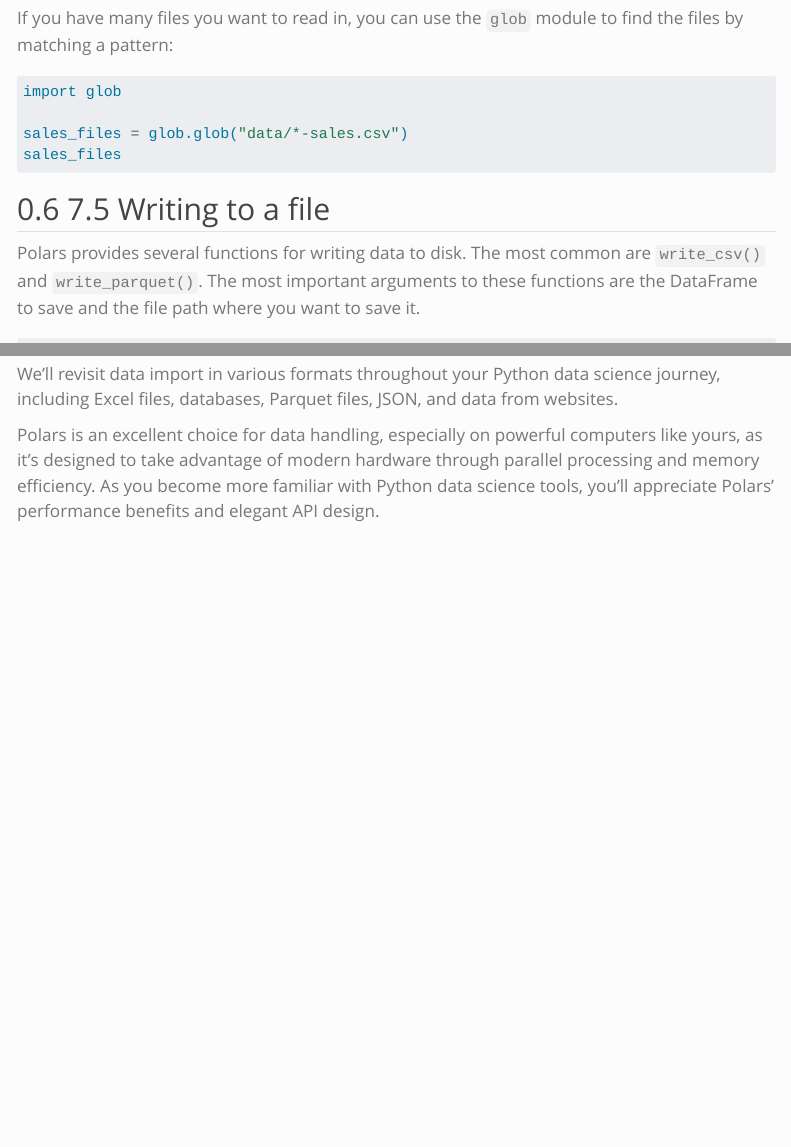
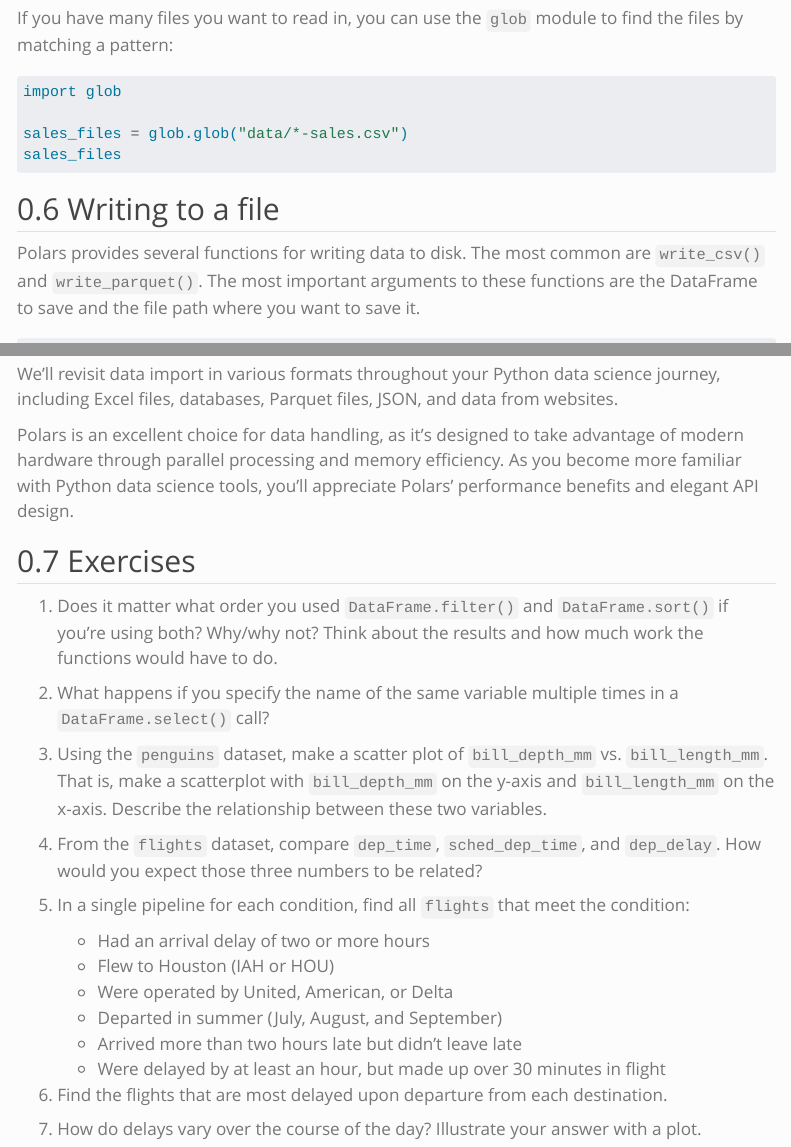
Before and after one commit to wvu-ieng-331/wvu-ieng-331.github.io, a Quarto document (learning-modules/05-intro-to-data-science.qmd): the page in a window 1100 px wide, from 5340 px down, and a second part further down, joined at a grey line. Rendered offline with R 4.5, knitr and Pandoc in place of Quarto, with nearby package versions; some code elsewhere in the file could not run offline; menus at the side of the page are left out; long lines of code are wrapped.

Commit message:
Updated Module 05

````diff
--- a/learning-modules/05-intro-to-data-science.qmd
+++ b/learning-modules/05-intro-to-data-science.qmd
@@ -1641,7 +1641,7 @@
 sales_files
 ```
 
-## 7.5 Writing to a file
+## Writing to a file
 
 Polars provides several functions for writing data to disk. The most common are `write_csv()` and `write_parquet()`. The most important arguments to these functions are the DataFrame to save and the file path where you want to save it.
 
@@ -1702,4 +1702,27 @@
 
 We'll revisit data import in various formats throughout your Python data science journey, including Excel files, databases, Parquet files, JSON, and data from websites.
 
-Polars is an excellent choice for data handling, especially on powerful computers like yours, as it's designed to take advantage of modern hardware through parallel processing and memory efficiency. As you become more familiar with Python data science tools, you'll appreciate Polars' performance benefits and elegant API design.
+Polars is an excellent choice for data handling, as it's designed to take advantage of modern hardware through parallel processing and memory efficiency. As you become more familiar with Python data science tools, you'll appreciate Polars' performance benefits and elegant API design.
+
+## Exercises
+
+1. Does it matter what order you used `DataFrame.filter()` and `DataFrame.sort()` if you’re using both? Why/why not? Think about the results and how much work the functions would have to do.
+
+2. What happens if you specify the name of the same variable multiple times in a `DataFrame.select()` call?
+
+3. Using the `penguins` dataset, make a scatter plot of `bill_depth_mm` vs. `bill_length_mm`. That is, make a scatterplot with `bill_depth_mm` on the y-axis and `bill_length_mm` on the x-axis. Describe the relationship between these two variables.
+
+4. From the `flights` dataset, compare `dep_time`, `sched_dep_time`, and `dep_delay`. How would you expect those three numbers to be related?
+
+5. In a single pipeline for each condition, find all `flights` that meet the condition:
+
+    - Had an arrival delay of two or more hours
+    - Flew to Houston (IAH or HOU)
+    - Were operated by United, American, or Delta
+    - Departed in summer (July, August, and September)
+    - Arrived more than two hours late but didn’t leave late
+    - Were delayed by at least an hour, but made up over 30 minutes in flight
+
+6. Find the flights that are most delayed upon departure from each destination.
+
+7. How do delays vary over the course of the day? Illustrate your answer with a plot.
````
Also changed, not shown: docs/search.json, 3 other files.
